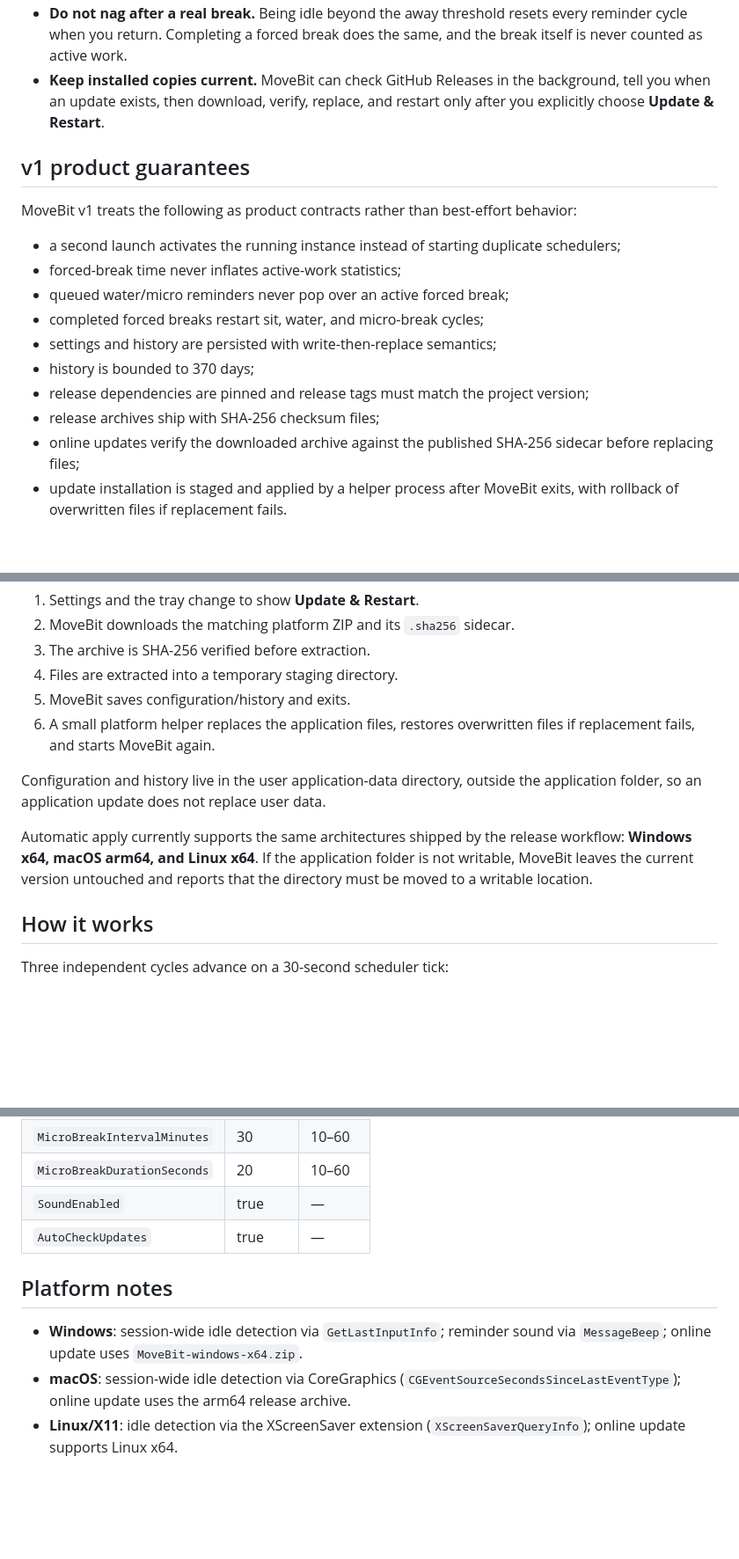
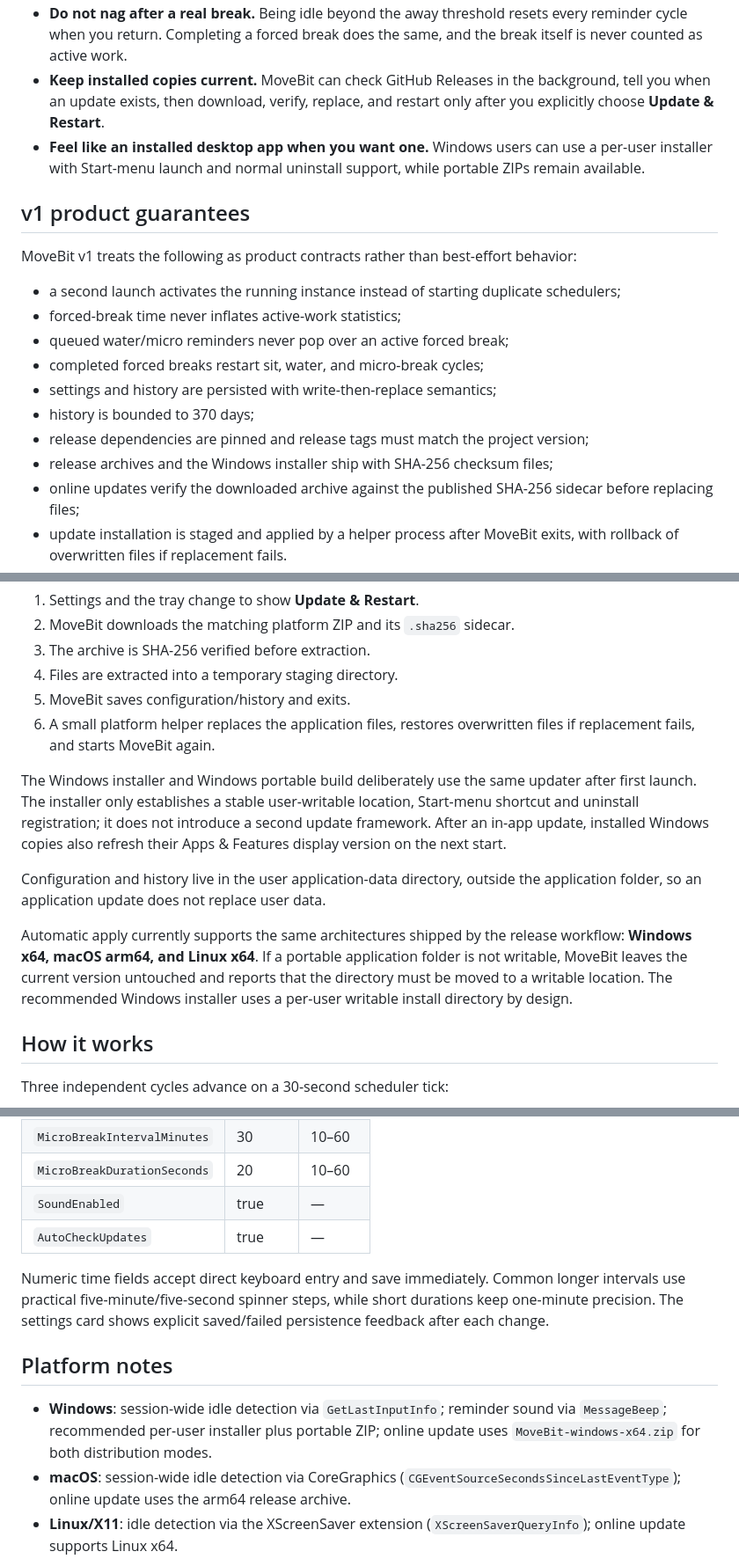
Before and after one commit to turinglambdaai/movebit, a Markdown page: README.md, 3 parts joined by grey strips. Shown at 88% size. Rendered like a GitHub page; blank space fills up the shorter version.

```diff
--- a/README.md
+++ b/README.md
@@ -14,6 +14,7 @@ Most reminder tools lose the moment the notification becomes easy to dismiss. Mo
 - **Make long breaks intentional.** Sit reminders can cover every connected display with a topmost countdown. The skip button appears only after a configurable delay (20 seconds by default).
 - **Do not nag after a real break.** Being idle beyond the away threshold resets every reminder cycle when you return. Completing a forced break does the same, and the break itself is never counted as active work.
 - **Keep installed copies current.** MoveBit can check GitHub Releases in the background, tell you when an update exists, then download, verify, replace, and restart only after you explicitly choose **Update & Restart**.
+- **Feel like an installed desktop app when you want one.** Windows users can use a per-user installer with Start-menu launch and normal uninstall support, while portable ZIPs remain available.
 
 ## v1 product guarantees
 
@@ -26,7 +27,7 @@ MoveBit v1 treats the following as product contracts rather than best-effort beh
 - settings and history are persisted with write-then-replace semantics;
 - history is bounded to 370 days;
 - release dependencies are pinned and release tags must match the project version;
-- release archives ship with SHA-256 checksum files;
+- release archives and the Windows installer ship with SHA-256 checksum files;
 - online updates verify the downloaded archive against the published SHA-256 sidecar before replacing files;
 - update installation is staged and applied by a helper process after MoveBit exits, with rollback of overwritten files if replacement fails.
 
@@ -70,9 +82,11 @@ When a newer version is available:
 5. MoveBit saves configuration/history and exits.
 6. A small platform helper replaces the application files, restores overwritten files if replacement fails, and starts MoveBit again.
 
+The Windows installer and Windows portable build deliberately use the same updater after first launch. The installer only establishes a stable user-writable location, Start-menu shortcut and uninstall registration; it does not introduce a second update framework. After an in-app update, installed Windows copies also refresh their Apps & Features display version on the next start.
+
 Configuration and history live in the user application-data directory, outside the application folder, so an application update does not replace user data.
 
-Automatic apply currently supports the same architectures shipped by the release workflow: **Windows x64, macOS arm64, and Linux x64**. If the application folder is not writable, MoveBit leaves the current version untouched and reports that the directory must be moved to a writable location.
+Automatic apply currently supports the same architectures shipped by the release workflow: **Windows x64, macOS arm64, and Linux x64**. If a portable application folder is not writable, MoveBit leaves the current version untouched and reports that the directory must be moved to a writable location. The recommended Windows installer uses a per-user writable install directory by design.
 
 ## How it works
 
@@ -106,9 +120,11 @@ Settings live in `%APPDATA%\movebit\config.json` on Windows or the platform appl
 | `SoundEnabled` | true | — |
 | `AutoCheckUpdates` | true | — |
 
+Numeric time fields accept direct keyboard entry and save immediately. Common longer intervals use practical five-minute/five-second spinner steps, while short durations keep one-minute precision. The settings card shows explicit saved/failed persistence feedback after each change.
+
 ## Platform notes
 
-- **Windows**: session-wide idle detection via `GetLastInputInfo`; reminder sound via `MessageBeep`; online update uses `MoveBit-windows-x64.zip`.
+- **Windows**: session-wide idle detection via `GetLastInputInfo`; reminder sound via `MessageBeep`; recommended per-user installer plus portable ZIP; online update uses `MoveBit-windows-x64.zip` for both distribution modes.
 - **macOS**: session-wide idle detection via CoreGraphics (`CGEventSourceSecondsSinceLastEventType`); online update uses the arm64 release archive.
 - **Linux/X11**: idle detection via the XScreenSaver extension (`XScreenSaverQueryInfo`); online update supports Linux x64.
 - **Linux/Wayland**: MoveBit remains usable, but idle detection currently degrades to elapsed-time reminders. Native Wayland idle support remains on the roadmap.
```
Also changed, not shown: other parts of README.md (+22 -8 lines).
